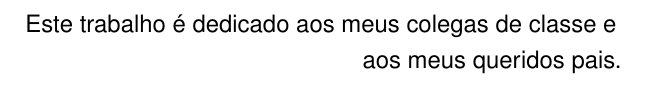
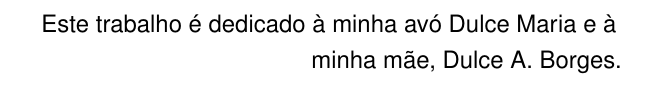
Before and after one commit to amaralc/ufsc-latex-template-rn-46-2019, a LaTeX thesis (main.tex, which reads beforetext/beforetext.tex): part of page 5 of 24, cut at the place of the change. Compiled offline with pdfLaTeX.

Commit message:
FEATURE / Adição de agradecimento preliminar

```diff
--- a/beforetext/beforetext.tex
+++ b/beforetext/beforetext.tex
@@ -71,7 +71,8 @@
 	\noindent
 	\begin{adjustwidth*}{}{5.5cm}
 		\raggedleft
-		Este trabalho é dedicado aos meus colegas de classe e aos meus queridos pais.
+    Este trabalho é dedicado à minha avó Dulce Maria e à minha
+    mãe, Dulce A. Borges.
 	\end{adjustwidth*}
 \end{dedicatoria}
 % ---
```
